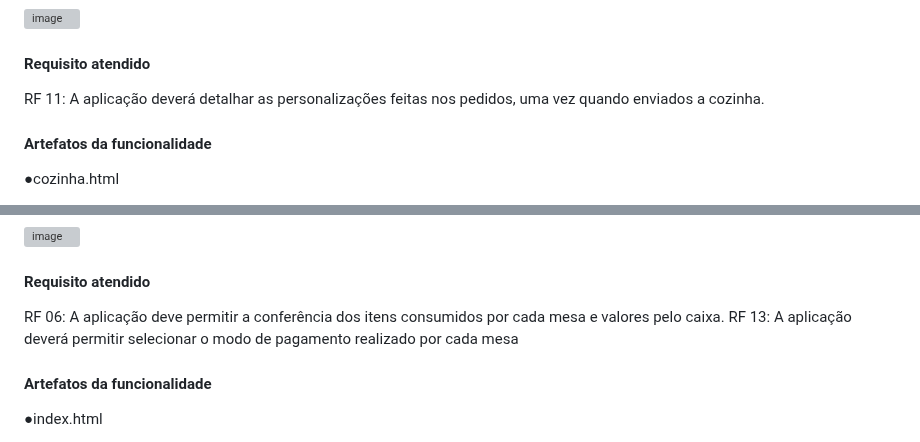
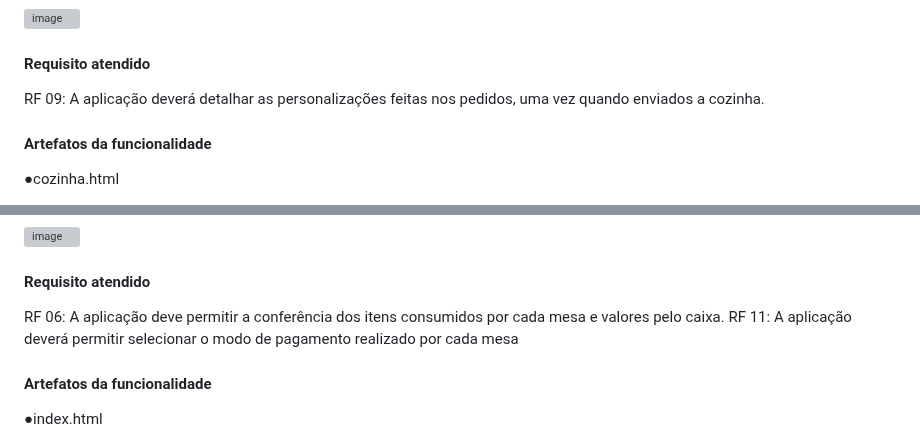
Before and after one commit to ICEI-PUC-Minas-PMV-ADS/pmv-ads-2023-2-e1-proj-web-t1-easymenu, a Markdown page: documentos/06-Programação de Funcionalidades.md, 2 parts joined by grey strips. Drawn GitHub-style; grey boxes are pictures that could not be loaded.

```diff
--- a/documentos/06-Programação de Funcionalidades.md
+++ b/documentos/06-Programação de Funcionalidades.md
@@ -174,7 +211,7 @@ Exemplo da tela de visualização de pedido e personalização do cliente pela e
 
 #### Requisito atendido
 
-RF 11: A aplicação deverá detalhar as personalizações feitas nos pedidos, uma vez quando enviados a cozinha.
+RF 09: A aplicação deverá detalhar as personalizações feitas nos pedidos, uma vez quando enviados a cozinha.
 
 
 #### Artefatos da funcionalidade
@@ -214,7 +251,7 @@ Exemplo da tela de visualização de pedido e personalização do cliente pela e
 #### Requisito atendido
 
 RF 06: A aplicação deve permitir a conferência dos itens consumidos por cada mesa e valores pelo caixa.
-RF 13: A aplicação deverá permitir selecionar o modo de pagamento realizado por cada mesa
+RF 11: A aplicação deverá permitir selecionar o modo de pagamento realizado por cada mesa
 
 
 #### Artefatos da funcionalidade
```
Also changed, not shown: other parts of documentos/06-Programação de Funcionalidades.md (+41 -4 lines).
